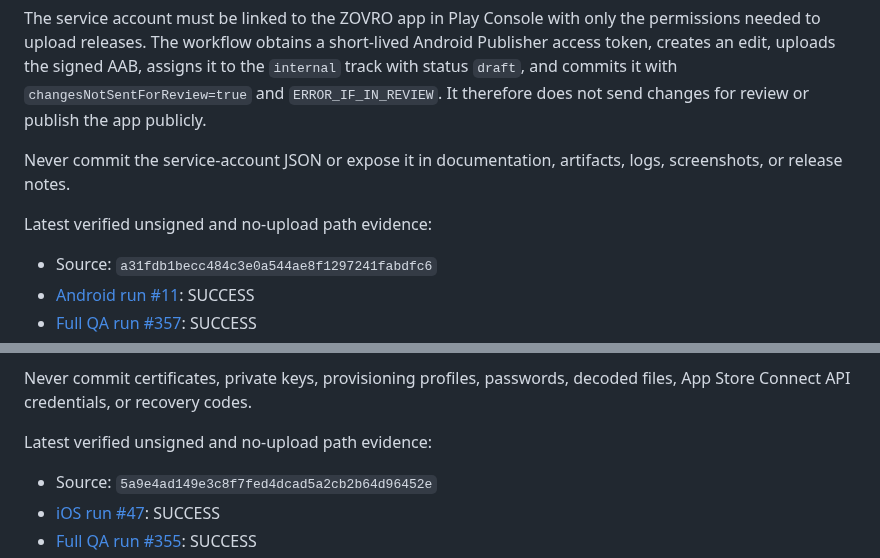
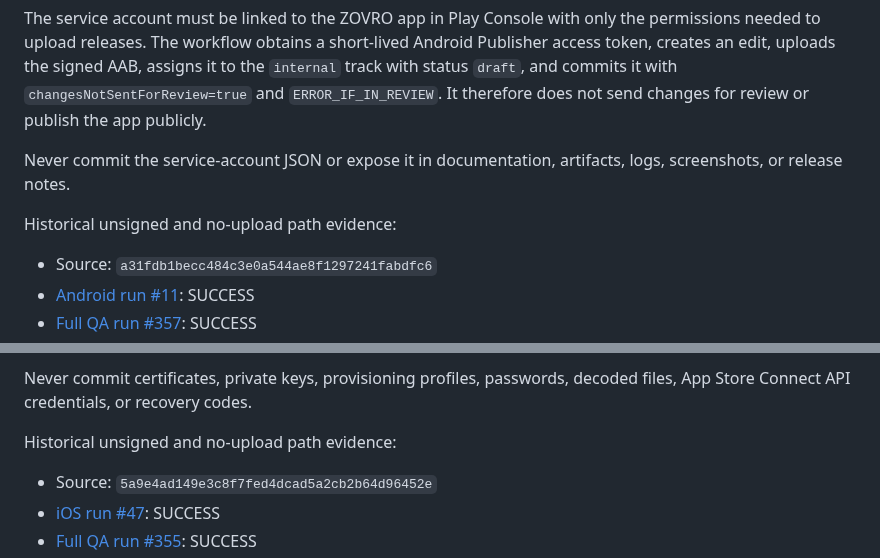
Before and after one commit to balsoofi57-alt/ZOVRO, a Markdown page: MOBILE_PACKAGING.md, 2 parts joined by grey strips. Rendered like a GitHub page.

```diff
--- a/MOBILE_PACKAGING.md
+++ b/MOBILE_PACKAGING.md
@@ -47,7 +77,7 @@ The service account must be linked to the ZOVRO app in Play Console with only th
 
 Never commit the service-account JSON or expose it in documentation, artifacts, logs, screenshots, or release notes.
 
-Latest verified unsigned and no-upload path evidence:
+Historical unsigned and no-upload path evidence:
 
 - Source: `a31fdb1becc484c3e0a544ae8f1297241fabdfc6`
 - [Android run #11](https://github.com/balsoofi57-alt/ZOVRO/actions/runs/34637319949): SUCCESS
@@ -92,7 +122,7 @@ The private `.p8` key is decoded only into the temporary runner, used by `xcrun
 
 Never commit certificates, private keys, provisioning profiles, passwords, decoded files, App Store Connect API credentials, or recovery codes.
 
-Latest verified unsigned and no-upload path evidence:
+Historical unsigned and no-upload path evidence:
 
 - Source: `5a9e4ad149e3c8f7fed4dcad5a2cb2b64d96452e`
 - [iOS run #47](https://github.com/balsoofi57-alt/ZOVRO/actions/runs/34636398262): SUCCESS
```
Also changed, not shown: other parts of MOBILE_PACKAGING.md (+31 -1 lines).
